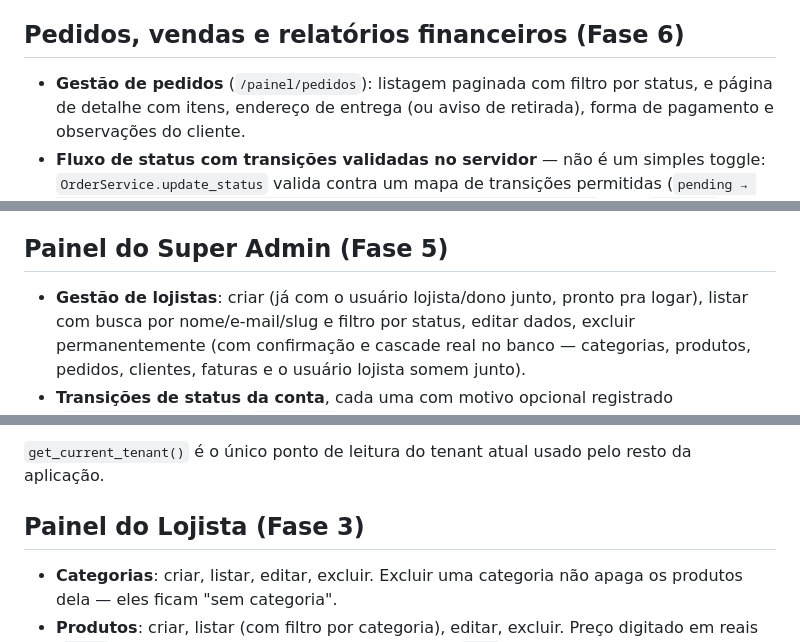
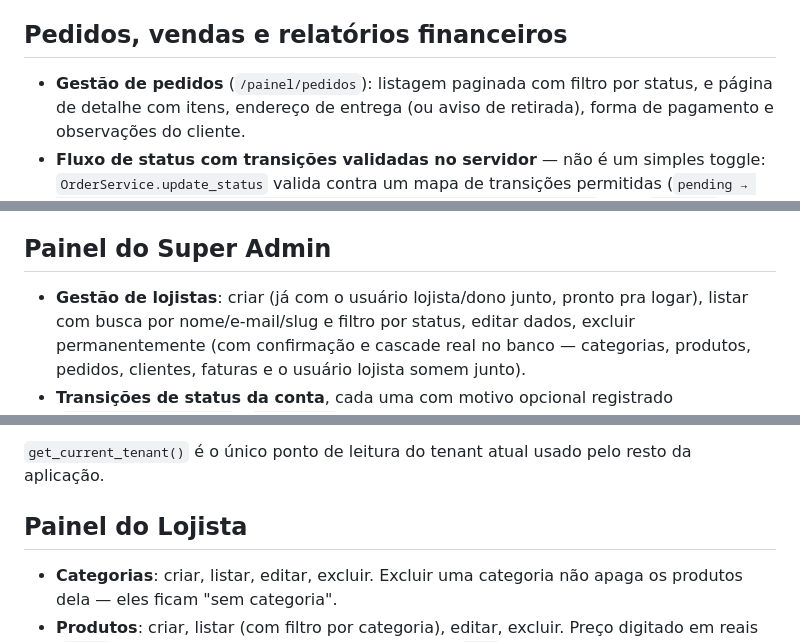
Before and after one commit to Gerson-if/Comanda, a Markdown page: README.md, 3 parts joined by grey strips. GitHub-like rendering.

```diff
--- a/README.md
+++ b/README.md
@@ -198,7 +198,7 @@ tests/                          # pytest — auth, multi-tenant, CRUD, checkout,
   navegador do cliente (o link já abre o WhatsApp com a mensagem
   pronta) — não depende de credenciais de API externa.
 
-## Pedidos, vendas e relatórios financeiros (Fase 6)
+## Pedidos, vendas e relatórios financeiros
 
 - **Gestão de pedidos** (`/painel/pedidos`): listagem paginada com filtro
   por status, e página de detalhe com itens, endereço de entrega (ou
@@ -231,7 +231,7 @@ tests/                          # pytest — auth, multi-tenant, CRUD, checkout,
   e atalhos diretos para Pedidos e Vendas.
 - **Navbar** ganhou os links de Pedidos e Vendas (lojista).
 
-## Painel do Super Admin (Fase 5)
+## Painel do Super Admin
 
 - **Gestão de lojistas**: criar (já com o usuário lojista/dono junto,
   pronto pra logar), listar com busca por nome/e-mail/slug e filtro por
@@ -279,7 +279,7 @@ requisição, por `app/utils/tenant_context.py`:
 `get_current_tenant()` é o único ponto de leitura do tenant atual usado
 pelo resto da aplicação.
 
-## Painel do Lojista (Fase 3)
+## Painel do Lojista
 
 - **Categorias**: criar, listar, editar, excluir. Excluir uma categoria
   não apaga os produtos dela — eles ficam "sem categoria".
```
Also changed, not shown: other parts of README.md (+8 -8 lines).
